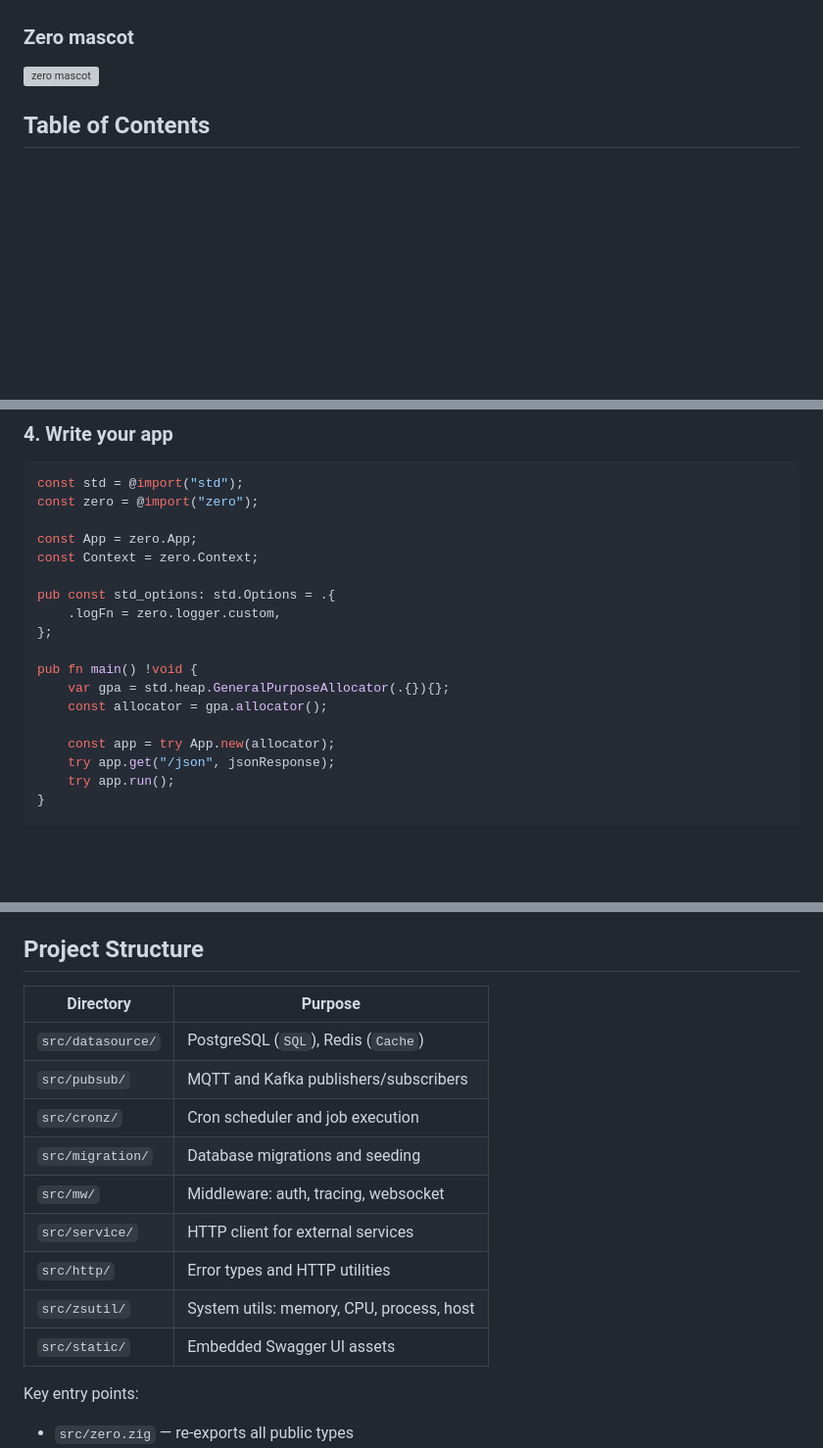
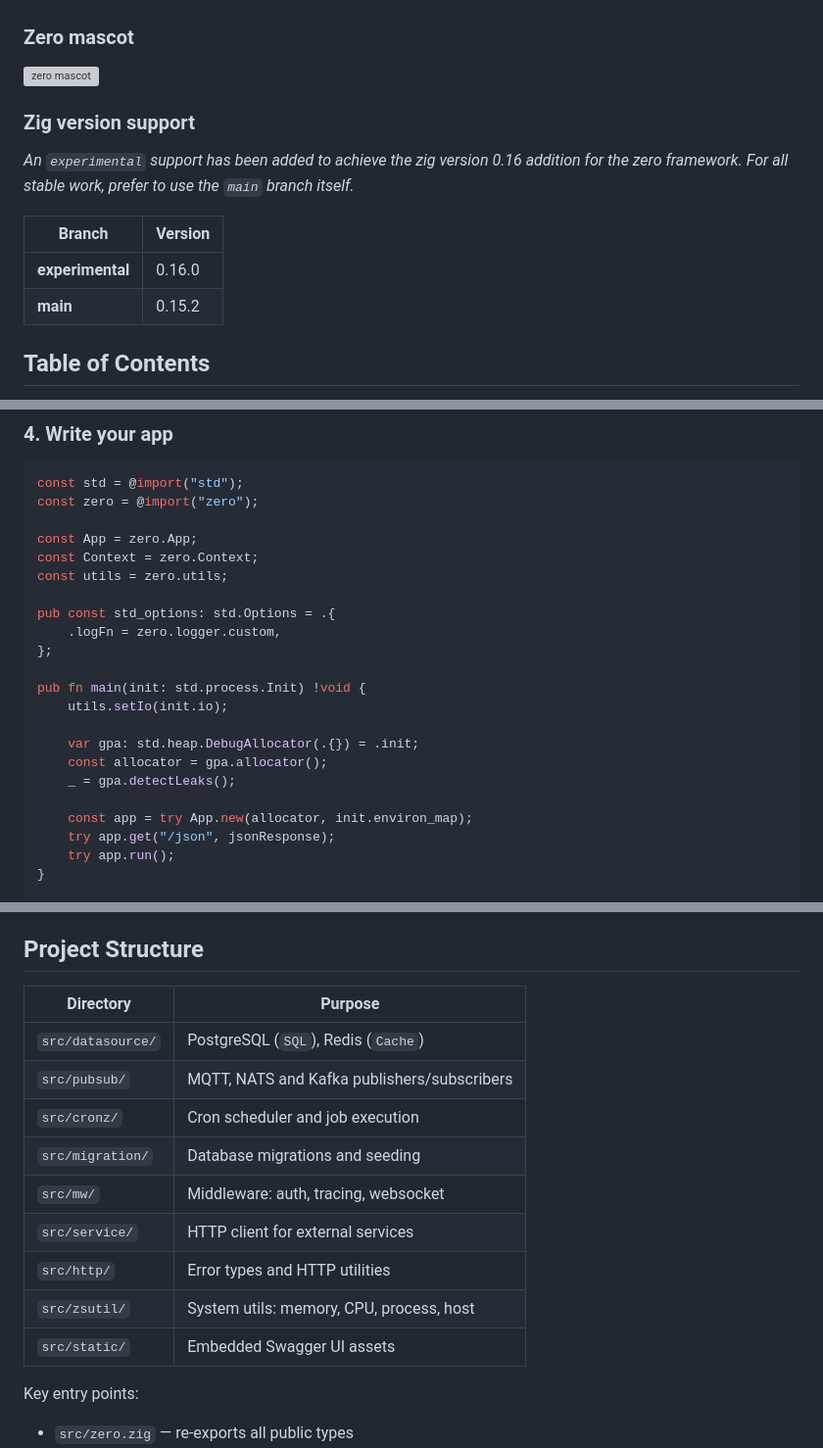
Before and after one commit to im-ng/zero, a Markdown page: README.md, 3 parts joined by grey strips. Shown at 98% size. Rendered like a GitHub page; blank space fills up the shorter version; grey boxes are pictures that could not be loaded.

```diff
--- a/README.md
+++ b/README.md
@@ -29,6 +29,15 @@
 <p>
 <img src="./static/zero-mascot-1.webp" alt="zero mascot" width="128">
 </p>
+
+### Zig version support
+
+_*An `experimental` support has been added to achieve the zig version 0.16 addition for the zero framework. For all stable work, prefer to use the `main` branch itself.*_
+
+| Branch           | Version |
+| ---------------- | ------- |
+| **experimental** | 0.16.0  |
+| **main**         | 0.15.2  |
 
 ## Table of Contents
 
@@ -129,16 +138,20 @@ const zero = @import("zero");
 
 const App = zero.App;
 const Context = zero.Context;
+const utils = zero.utils;
 
 pub const std_options: std.Options = .{
     .logFn = zero.logger.custom,
 };
 
-pub fn main() !void {
-    var gpa = std.heap.GeneralPurposeAllocator(.{}){};
+pub fn main(init: std.process.Init) !void {
+    utils.setIo(init.io);
+
+    var gpa: std.heap.DebugAllocator(.{}) = .init;
     const allocator = gpa.allocator();
+    _ = gpa.detectLeaks();
 
-    const app = try App.new(allocator);
+    const app = try App.new(allocator, init.environ_map);
     try app.get("/json", jsonResponse);
     try app.run();
 }
@@ -163,17 +176,17 @@ See [full documentation](https://zerofmk.in/) for detailed guides on authenticat
 
 ## Project Structure
 
-| Directory         | Purpose                                  |
-| ----------------- | ---------------------------------------- |
-| `src/datasource/` | PostgreSQL (`SQL`), Redis (`Cache`)      |
-| `src/pubsub/`     | MQTT and Kafka publishers/subscribers    |
-| `src/cronz/`      | Cron scheduler and job execution         |
-| `src/migration/`  | Database migrations and seeding          |
-| `src/mw/`         | Middleware: auth, tracing, websocket     |
-| `src/service/`    | HTTP client for external services        |
-| `src/http/`       | Error types and HTTP utilities           |
-| `src/zsutil/`     | System utils: memory, CPU, process, host |
-| `src/static/`     | Embedded Swagger UI assets               |
+| Directory         | Purpose                                     |
+| ----------------- | ------------------------------------------- |
+| `src/datasource/` | PostgreSQL (`SQL`), Redis (`Cache`)         |
+| `src/pubsub/`     | MQTT, NATS and Kafka publishers/subscribers |
+| `src/cronz/`      | Cron scheduler and job execution            |
+| `src/migration/`  | Database migrations and seeding             |
+| `src/mw/`         | Middleware: auth, tracing, websocket        |
+| `src/service/`    | HTTP client for external services           |
+| `src/http/`       | Error types and HTTP utilities              |
+| `src/zsutil/`     | System utils: memory, CPU, process, host    |
+| `src/static/`     | Embedded Swagger UI assets                  |
 
 Key entry points:
 
```
Also changed, not shown: other parts of README.md (+9 -7 lines).
